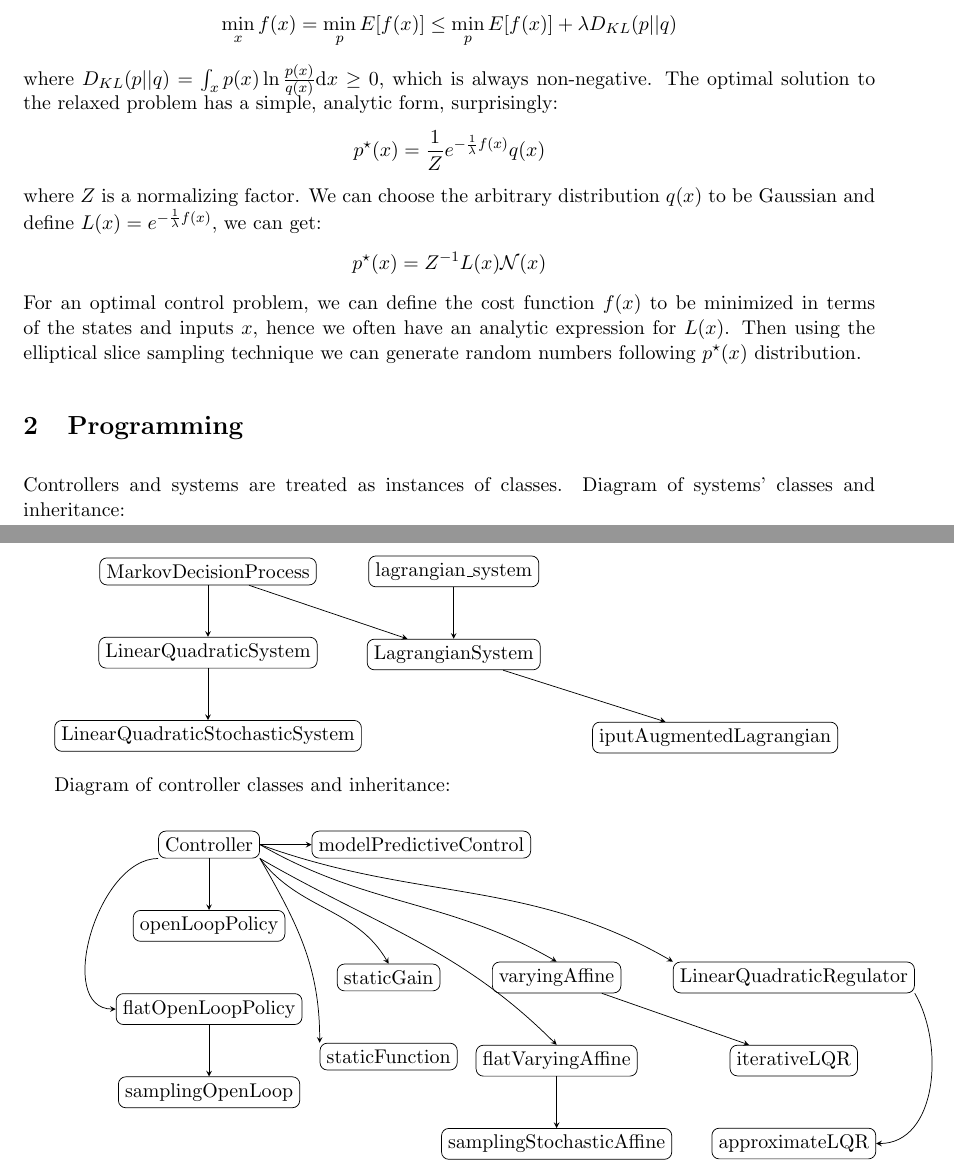
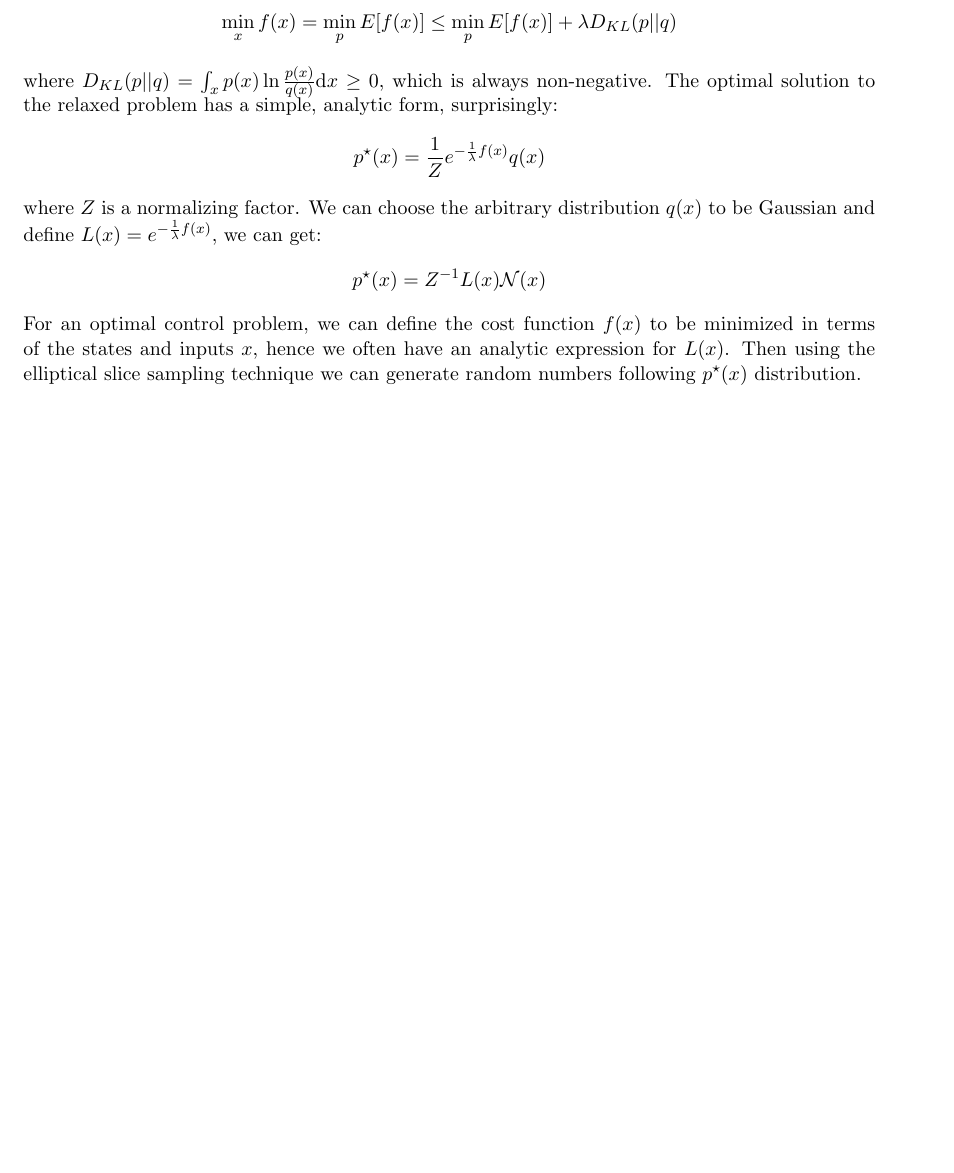
Before and after one commit to HRClab/SimInterface, a LaTeX paper (documentation/sampling_for_optctrl.tex): two parts of pages 1 and 2 of 2 before the commit and part of the page after it, the two joined at a grey line, cut so that both start at the same text, the shorter picture padded with empty space. Compiled offline with pdfLaTeX.

Commit message:
Modified documentation

```diff
--- a/documentation/sampling_for_optctrl.tex
+++ b/documentation/sampling_for_optctrl.tex
@@ -58,68 +58,5 @@ p^{\star}(x) = Z^{-1} L(x) \mathcal{N}(x)
 \end{gather*}
 For an optimal control problem, we can define the cost function $f(x)$ to be minimized in terms of the states and inputs $x$, hence we often have an analytic expression for $L(x)$. Then using the elliptical slice sampling technique we can generate random numbers following $p^{\star}(x)$ distribution.
 
-\section{Programming}
-Controllers and systems are treated as instances of classes. Diagram of systems' classes and inheritance: \\
-
-\begin{tikzpicture}[>=stealth,every node/.style={shape=rectangle,draw,rounded corners},]
-	% create classes
-    \node (MDP) {MarkovDecisionProcess};
-	\node (LQS) [below = of MDP] {LinearQuadraticSystem};
-	\node (LQSS) [below = of LQS] {LinearQuadraticStochasticSystem};
-	\node (ls) [right = of MDP] {lagrangian\_system};
-	\node (LS) [below = of ls] {LagrangianSystem};
-	\node (iAL) [below right = of LS] {iputAugmentedLagrangian};
-
-%	\node () [] {};
-
-	% indicates inheritance via connections
-	\draw[->] (MDP) to (LQS);
-    \draw[->] (LQS) to (LQSS);
-	\draw[->] (ls) to (LS);
-    \draw[->] (MDP) to (LS);
-    \draw[->] (LS) to (iAL);
-
-    %\draw[->] () to ();
-
-\end{tikzpicture}
-
-Diagram of controller classes and inheritance: \\
-
-\begin{tikzpicture}[>=stealth,every node/.style={shape=rectangle,draw,rounded corners},]
-	% create classes
-    \node (con) {Controller};
-	\node (oLP) [below = of con] {openLoopPolicy};
-	\node (mPC) [right = of con] {modelPredictiveControl};
-	\node (fOLP) [below = of oLP] {flatOpenLoopPolicy};
-	\node (sG) [right = of oLP,yshift = -1cm] {staticGain};
-	\node (vA) [right = of sG] {varyingAffine};
-	\node (fVA) [below = of vA] {flatVaryingAffine};
-	\node (sF) [below = of sG] {staticFunction};
-	\node (LQR) [right = of vA] {LinearQuadraticRegulator};
-	\node (iLQR) [below = of LQR] {iterativeLQR};
-	\node (aLQR) [below = of iLQR] {approximateLQR};
-	\node (sOL) [below = of fOLP] {samplingOpenLoop};
-	\node (sSA) [below = of fVA] {samplingStochasticAffine};
-
-	%\node () [] {};
-
-	% indicates inheritance via connections
-	\draw[->] (con) to (mPC);
-	\draw[->] (con.south west) to[out = 180, in = 180] (fOLP);
-	\draw[->] (con.east) to[out = -30,in = 150] (vA.north);
-	\draw[->] (con.south east) to[out = -53,in = 120] (sG.north);
-	\draw[->] (con.east) to[out = -20,in = 150] (LQR.north west);
-	\draw[->] (con.south east) to[out = -60,in = 90] (sF.north west);
-	\draw[->] (con.south east) to[out = -30,in = 135] (fVA.north);
-	\draw[->] (con) to (oLP);
-	\draw[->] (vA) to (iLQR);
-	\draw[->] (LQR.south east) to[out = -60,in = 0] (aLQR.east);
-	\draw[->] (fOLP) to (sOL);
-	\draw[->] (fVA) to (sSA);
-
-    %\draw[->] () to ();
-
-\end{tikzpicture}
-
 
 \end{document}
```
